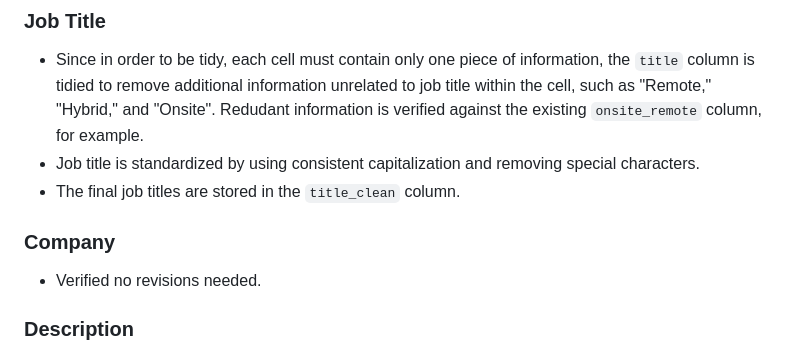
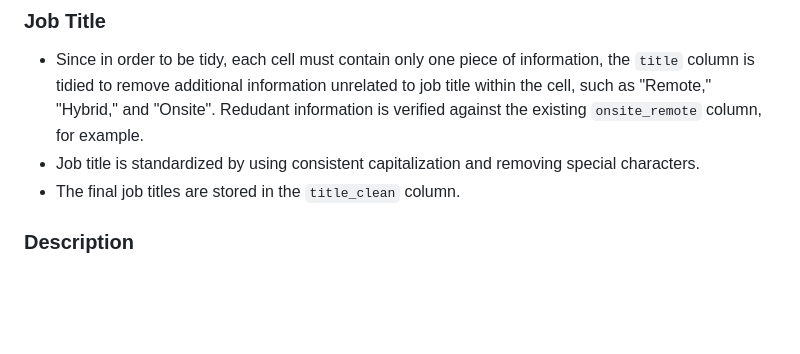
Before and after one commit to naomibuell/DATA607_Project3, a Markdown page: README.md, the part around the change. GitHub-like rendering; blank space fills up the shorter version.

Commit message:
Update README.md
company section included twice. revised

```diff
--- a/README.md
+++ b/README.md
@@ -56,10 +56,6 @@ All cleaning and tidying was completed in R. Below descripes steps taken to prep
 -   Since in order to be tidy, each cell must contain only one piece of information, the `title` column is tidied to remove additional information unrelated to job title within the cell, such as "Remote," "Hybrid," and "Onsite". Redudant information is verified against the existing `onsite_remote` column, for example.
 -   Job title is standardized by using consistent capitalization and removing special characters.
 -   The final job titles are stored in the `title_clean` column.
-
-### Company
-
--   Verified no revisions needed.
 
 ### Description
 
```
